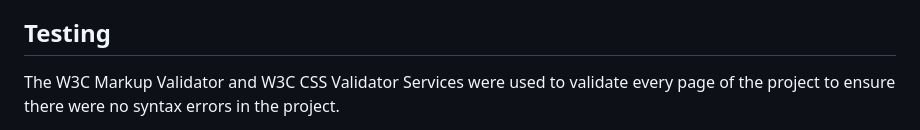
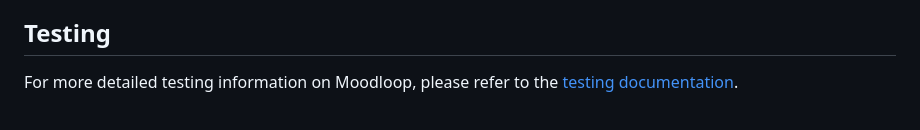
Before and after one commit to Moodyw03/moodloop-final, a Markdown page: README.md, the part around the change printed below. GitHub-like rendering.

```diff
--- a/README.md
+++ b/README.md
@@ -192,5 +192,5 @@ This section paints a clear picture of how media queries are employed within the
 
 ## Testing
 
-The W3C Markup Validator and W3C CSS Validator Services were used to validate every page of the project to ensure there were no syntax errors in the project.
+For more detailed testing information on Moodloop, please refer to the [testing documentation](https://github.com/Moodyw03/moodloop-final/blob/main/TESTING.md).
 
```
Also changed, not shown: other parts of README.md (+0 -11 lines).
